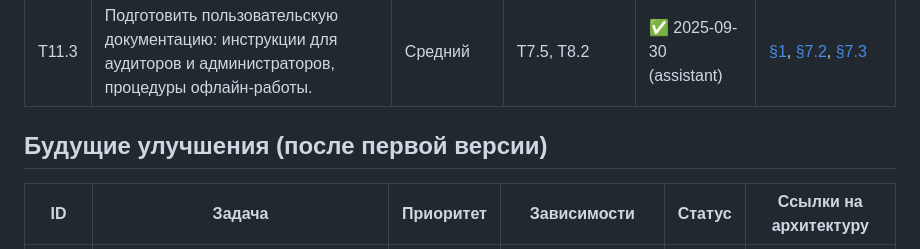
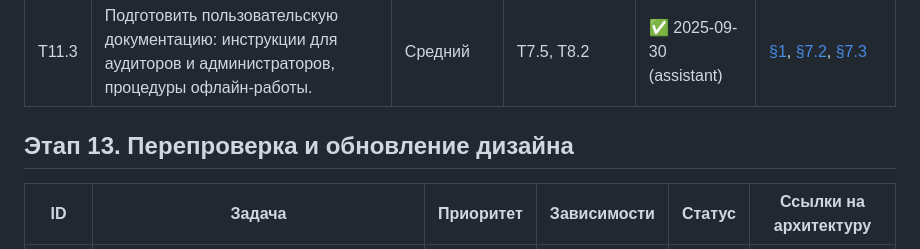
Before and after one commit to baslie/souzlift-audit, a Markdown page: AGENTS.md, the part around the change printed below. GitHub-like rendering.

```diff
--- a/AGENTS.md
+++ b/AGENTS.md
@@ -106,6 +106,6 @@ _Последнее обновление: 2025-09-20 (assistant)_
 | T11.2 | Описать процедуры обновления (git pull, миграции, сборка статики) и контрольные списки перед релизом. | Средний | T11.1 | ✅ 2025-09-20 (assistant) | [§12](architecture.md#12-%D1%80%D0%B0%D0%B7%D0%B2%D1%91%D1%80%D1%82%D1%8B%D0%B2%D0%B0%D0%BD%D0%B8%D0%B5-%D0%B8-%D0%BE%D0%B1%D1%81%D0%BB%D1%83%D0%B6%D0%B8%D0%B2%D0%B0%D0%BD%D0%B8%D0%B5) |
 | T11.3 | Подготовить пользовательскую документацию: инструкции для аудиторов и администраторов, процедуры офлайн-работы. | Средний | T7.5, T8.2 | ✅ 2025-09-30 (assistant) | [§1](architecture.md#1-%D0%BA%D0%BE%D0%BD%D1%82%D0%B5%D0%BA%D1%81%D1%82-%D0%B8-%D1%86%D0%B5%D0%BB%D0%B8), [§7.2](architecture.md#72-%D1%80%D0%B0%D0%B1%D0%BE%D1%82%D0%B0-%D0%B0%D1%83%D0%B4%D0%B8%D1%82%D0%BE%D1%80%D0%B0), [§7.3](architecture.md#73-%D1%80%D0%B0%D0%B1%D0%BE%D1%82%D0%B0-%D0%B0%D0%B4%D0%BC%D0%B8%D0%BD%D0%B8%D1%81%D1%82%D1%80%D0%B0%D1%82%D0%BE%D1%80%D0%B0) |
 
-## Будущие улучшения (после первой версии)
+## Этап 13. Перепроверка и обновление дизайна
 | ID | Задача | Приоритет | Зависимости | Статус | Ссылки на архитектуру |
 |----|--------|-----------|-------------|--------|------------------------|
```
Also changed, not shown: other parts of AGENTS.md (+7 -2 lines).
